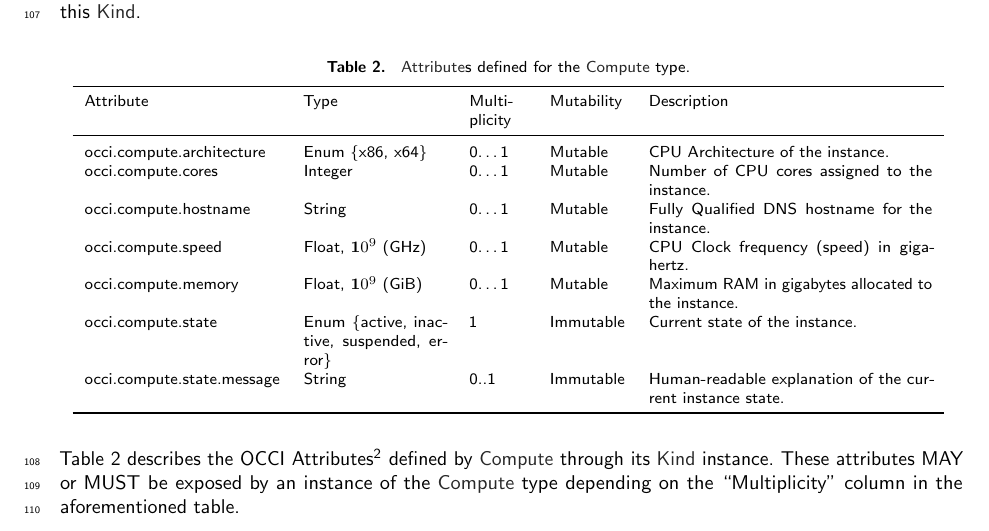
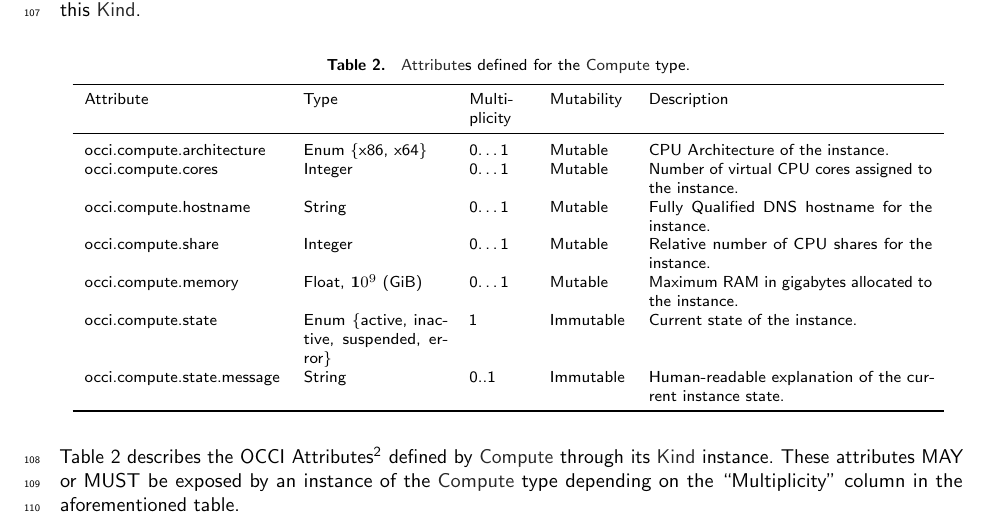
Before and after one commit to occiware/occi-wg, a LaTeX document (infrastructure.tex): part of page 5 of 17, cut so that both start at the same text. Compiled offline with pdfLaTeX.

Commit message:
Added occi.compute.share attribute to Compute

```diff
--- a/infrastructure.tex
+++ b/infrastructure.tex
@@ -211,11 +211,11 @@ the \hl{Resource} base type defined in OCCI Core Model
 	occi.compute.architecture & Enum \{x86, x64\} & 0\ldots1
 	& Mutable & CPU Architecture of the instance.\\
 	occi.compute.cores & Integer & 0\ldots1
-	& Mutable & Number of CPU cores assigned to the instance.\\
+	& Mutable & Number of virtual CPU cores assigned to the instance.\\
 	occi.compute.hostname & String & 0\ldots1
 	& Mutable & Fully Qualified DNS hostname for the instance.\\
-	occi.compute.speed & Float, ${\mathbf 10}^9$ (GHz) & 0\ldots1
-	& Mutable & CPU Clock frequency (speed) in gigahertz.\\
+	occi.compute.share & Integer & 0\ldots1
+	& Mutable & Relative number of CPU shares for the instance.\\
 	occi.compute.memory & Float, ${\mathbf 10}^9$ (GiB) & 0\ldots1
 	& Mutable & Maximum RAM in gigabytes allocated to the instance.\\
 	occi.compute.state & Enum \{active, inactive, suspended, error\} & 1
```
Also changed, not shown: infrastructure.tex (2 more changed lines).
